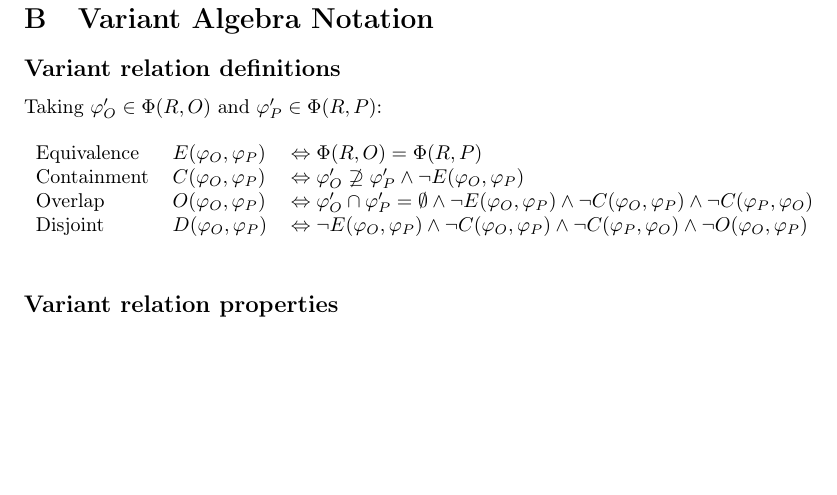
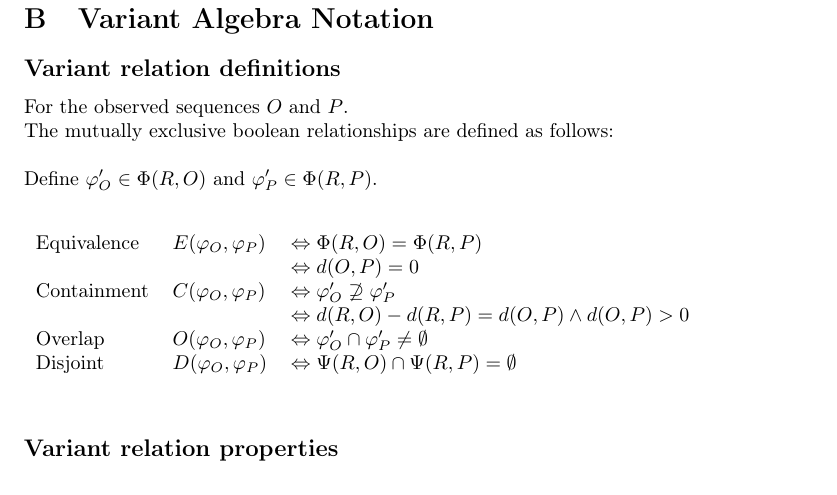
Before and after one commit to lukaas33/bachelor-scriptie, a LaTeX paper (main.tex, which reads content/notation.tex): part of page 9 of 9, cut so that both start at the same text, the shorter picture padded with empty space. Compiled offline with pdfLaTeX.

Commit message:
Updated notation and added terms

```diff
--- a/content/notation.tex
+++ b/content/notation.tex
@@ -1,13 +1,21 @@
 \subsection*{Variant relation definitions}
 %
-Taking $\operations_O' \in \minset[R][O]$ and $\operations_P' \in \minset[R][P]$:
+For the observed sequences $O$ and $P$.\\
+The mutually exclusive boolean relationships are defined as follows: \\
+\\
+Define $\operations_O' \in \minset[R][O]$ and $\operations_P' \in \minset[R][P]$.\\
 %
+% TODO write this more nicely
+% TODO define graph arrows
 \begin{table}[h!]
     \begin{tabular}{l l l}
         Equivalence & $\equivalent[O][P]$ & $\Leftrightarrow \minset[R][O] = \minset[R][P]$ \\
-        Containment & $\contains[O][P]$   & $\Leftrightarrow \operations_O' \not\supseteq \operations_P' \land \nequivalent[O][P]  $ \\
-        Overlap     & $\overlap[O][P]$    & $\Leftrightarrow \operations_O' \cap \operations_P' = \emptyset \land \nequivalent[O][P] \land \ncontains[O][P] \land \ncontains[P][O]$ \\
-        Disjoint   & $\disjoint[O][P]$ & $\Leftrightarrow \nequivalent[O][P] \land \ncontains[O][P] \land \ncontains[P][O] \land \noverlap[O][P]$
+                    &                     & $\Leftrightarrow \distance[O][P] = 0$ \\
+        Containment & $\contains[O][P]$   & $\Leftrightarrow \operations_O' \not\supseteq \operations_P'$ \\ %\land \nequivalent[O][P]  $ \\
+                    &                     & $\Leftrightarrow \distance[R][O] - \distance[R][P] = \distance[O][P] \land \distance[O][P] > 0$ \\
+        Overlap     & $\overlap[O][P]$    & $\Leftrightarrow \operations_O' \cap \operations_P' \ne \emptyset$ \\ %\land \nequivalent[O][P] \land \ncontains[O][P] \land \ncontains[P][O]$ \\
+        Disjoint   & $\disjoint[O][P]$    & $\Leftrightarrow \minsetall[R][O] \cap \minsetall[R][P] = \emptyset$ \\
+                  % &                      & $\Leftrightarrow \nequivalent[O][P] \land \ncontains[O][P] \land \ncontains[P][O] \land \noverlap[O][P]$ \\
     \end{tabular}
 \end{table}
 %
```
Also changed, not shown: main.tex (+1 -0 lines), resources/terms/main.gls, content/notation.tex (2 more changed lines).
